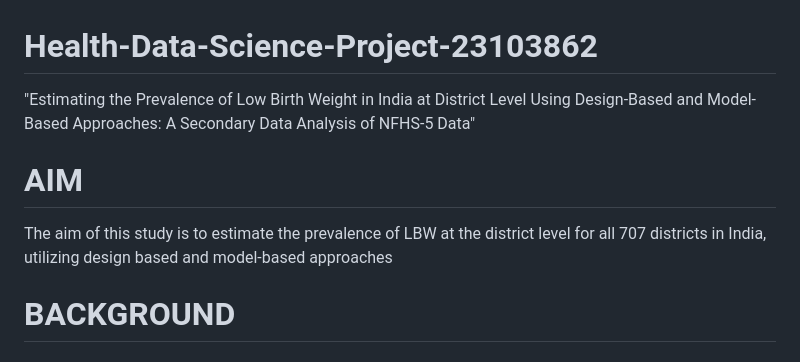
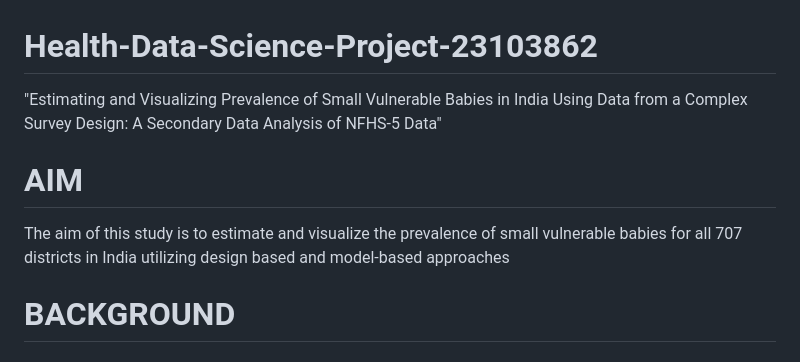
Before and after one commit to TeenaThomas98/Health-Data-Science-Project-23103862, a Markdown page: README.md, the part around the change. Drawn GitHub-style.

```diff
--- a/README.md
+++ b/README.md
@@ -1,8 +1,8 @@
 # Health-Data-Science-Project-23103862
-"Estimating the Prevalence of Low Birth Weight in India at District Level Using Design-Based and Model-Based Approaches: A Secondary Data Analysis of NFHS-5 Data"
+"Estimating and Visualizing Prevalence of Small Vulnerable Babies in India Using Data from a Complex Survey Design: A Secondary Data Analysis of NFHS-5 Data"
 
 # AIM
-The aim of this study is to estimate the prevalence of LBW at the district level for all 707 districts in India, utilizing design based and model-based approaches
+The aim of this study is to estimate and visualize the prevalence of small vulnerable babies for all 707 districts in India utilizing design based and model-based approaches
 
 # BACKGROUND
 
```
